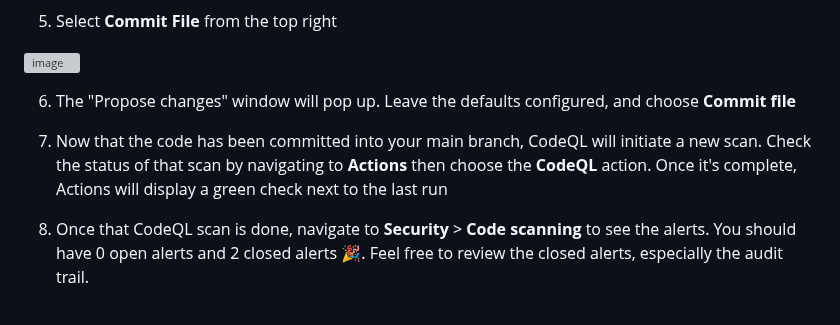
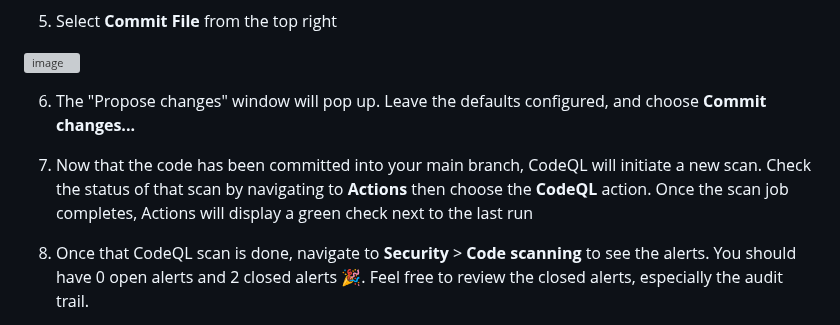
Before and after one commit to skills/introduction-to-codeql, a Markdown page: README.md, the part around the change. Drawn GitHub-style; folded sections open; grey boxes are pictures that could not be loaded.

```diff
--- a/README.md
+++ b/README.md
@@ -234,9 +234,9 @@ Now that we know where the issues exist and how to fix them, we're going to modi
 
   ![image](https://github.com/leftrightleft/enable-code-scanning/assets/4910518/daffc4b7-b137-4441-92c6-6e65bfd654d4)
 
-6. The "Propose changes" window will pop up.  Leave the defaults configured, and choose **Commit file**
+6. The "Propose changes" window will pop up.  Leave the defaults configured, and choose **Commit changes...**
 
-9. Now that the code has been committed into your main branch, CodeQL will initiate a new scan. Check the status of that scan by navigating to **Actions** then choose the **CodeQL** action.  Once it's complete, Actions will display a green check next to the last run
+9. Now that the code has been committed into your main branch, CodeQL will initiate a new scan. Check the status of that scan by navigating to **Actions** then choose the **CodeQL** action.  Once the scan job completes, Actions will display a green check next to the last run
 
 10. Once that CodeQL scan is done, navigate to **Security** > **Code scanning** to see the alerts.  You should have 0 open alerts and 2 closed alerts 🎉.  Feel free to review the closed alerts, especially the audit trail.
 
```
